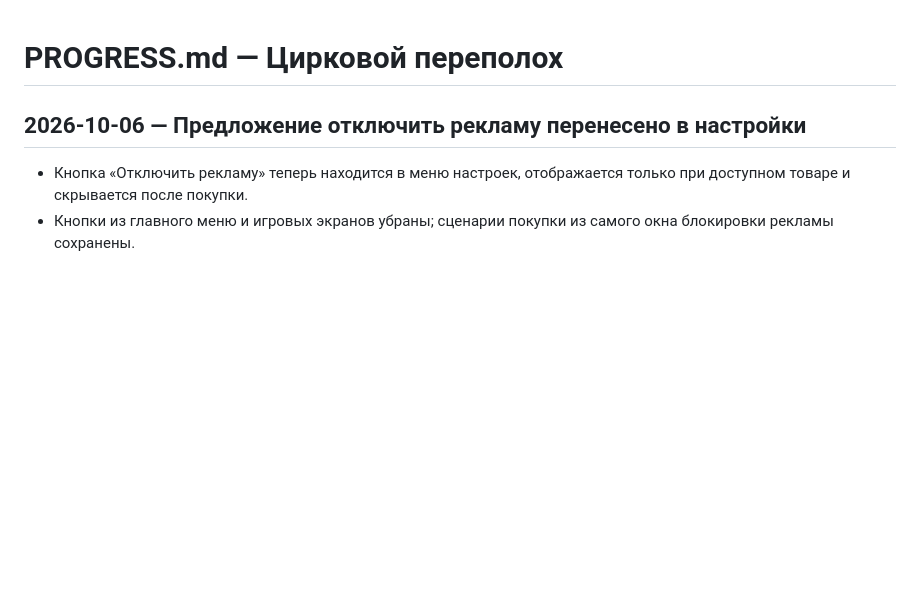
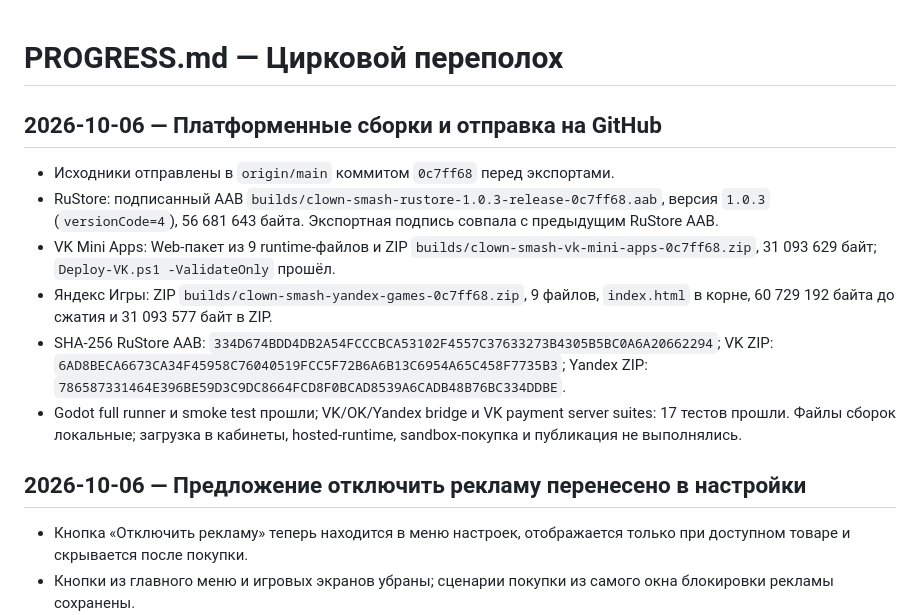
Before and after one commit to mkulkov/CircusRuckus, a Markdown page: PROGRESS.md, the part around the change. GitHub-like rendering; blank space fills up the shorter version.

Commit message:
Record platform build outputs

```diff
--- a/PROGRESS.md
+++ b/PROGRESS.md
@@ -1,4 +1,13 @@
 # PROGRESS.md — Цирковой переполох
+
+## 2026-10-06 — Платформенные сборки и отправка на GitHub
+
+- Исходники отправлены в `origin/main` коммитом `0c7ff68` перед экспортами.
+- RuStore: подписанный AAB `builds/clown-smash-rustore-1.0.3-release-0c7ff68.aab`, версия `1.0.3` (`versionCode=4`), 56 681 643 байта. Экспортная подпись совпала с предыдущим RuStore AAB.
+- VK Mini Apps: Web-пакет из 9 runtime-файлов и ZIP `builds/clown-smash-vk-mini-apps-0c7ff68.zip`, 31 093 629 байт; `Deploy-VK.ps1 -ValidateOnly` прошёл.
+- Яндекс Игры: ZIP `builds/clown-smash-yandex-games-0c7ff68.zip`, 9 файлов, `index.html` в корне, 60 729 192 байта до сжатия и 31 093 577 байт в ZIP.
+- SHA-256 RuStore AAB: `334D674BDD4DB2A54FCCCBCA53102F4557C37633273B4305B5BC0A6A20662294`; VK ZIP: `6AD8BECA6673CA34F45958C76040519FCC5F72B6A6B13C6954A65C458F7735B3`; Yandex ZIP: `786587331464E396BE59D3C9DC8664FCD8F0BCAD8539A6CADB48B76BC334DDBE`.
+- Godot full runner и smoke test прошли; VK/OK/Yandex bridge и VK payment server suites: 17 тестов прошли. Файлы сборок локальные; загрузка в кабинеты, hosted-runtime, sandbox-покупка и публикация не выполнялись.
 
 ## 2026-10-06 — Предложение отключить рекламу перенесено в настройки
 
```
